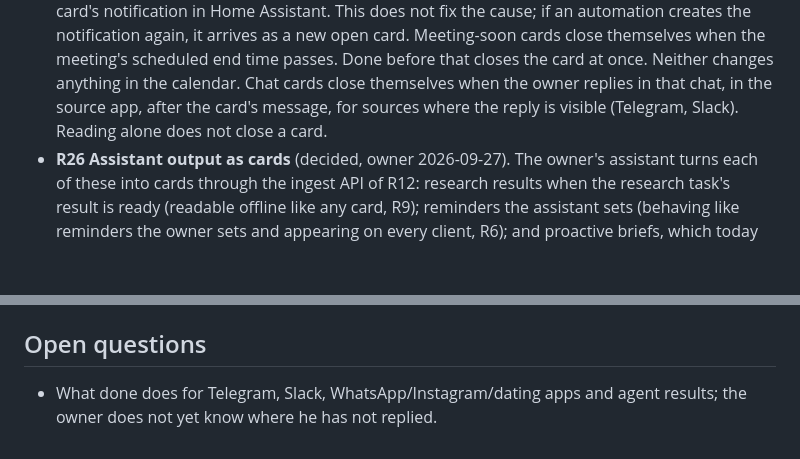
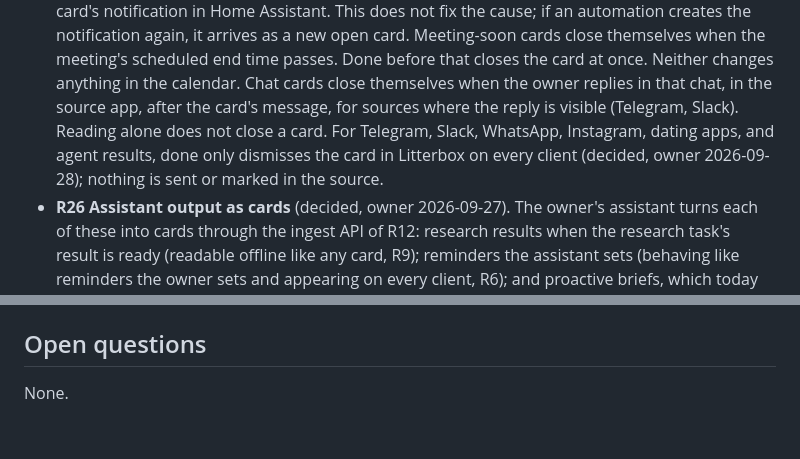
Before and after one commit to Komzpa/litterbox, a Markdown page: REQUIREMENTS.md, 2 parts joined by grey strips. GitHub-like rendering; blank space fills up the shorter version.

Commit message:
requirements: done dismisses chat and agent cards

```diff
--- a/REQUIREMENTS.md
+++ b/REQUIREMENTS.md
@@ -127,7 +127,10 @@ Each requirement is **decided** or **open** and names its source.
   card at once. Neither changes anything in the calendar. Chat cards close
   themselves when the owner replies in that chat, in the source app, after
   the card's message, for sources where the reply is visible (Telegram,
-  Slack). Reading alone does not close a card.
+  Slack). Reading alone does not close a card. For Telegram, Slack,
+  WhatsApp, Instagram, dating apps, and agent results, done only dismisses
+  the card in Litterbox on every client (decided, owner 2026-09-28);
+  nothing is sent or marked in the source.
 - **R26 Assistant output as cards** (decided, owner 2026-09-27). The owner's
   assistant turns each of these into cards through the ingest API of R12:
   research results when the research task's result is ready (readable offline
@@ -199,5 +202,4 @@ Each requirement is **decided** or **open** and names its source.
 
 ## Open questions
 
-- What done does for Telegram, Slack, WhatsApp/Instagram/dating apps and agent
-  results; the owner does not yet know where he has not replied.
+None.
```
